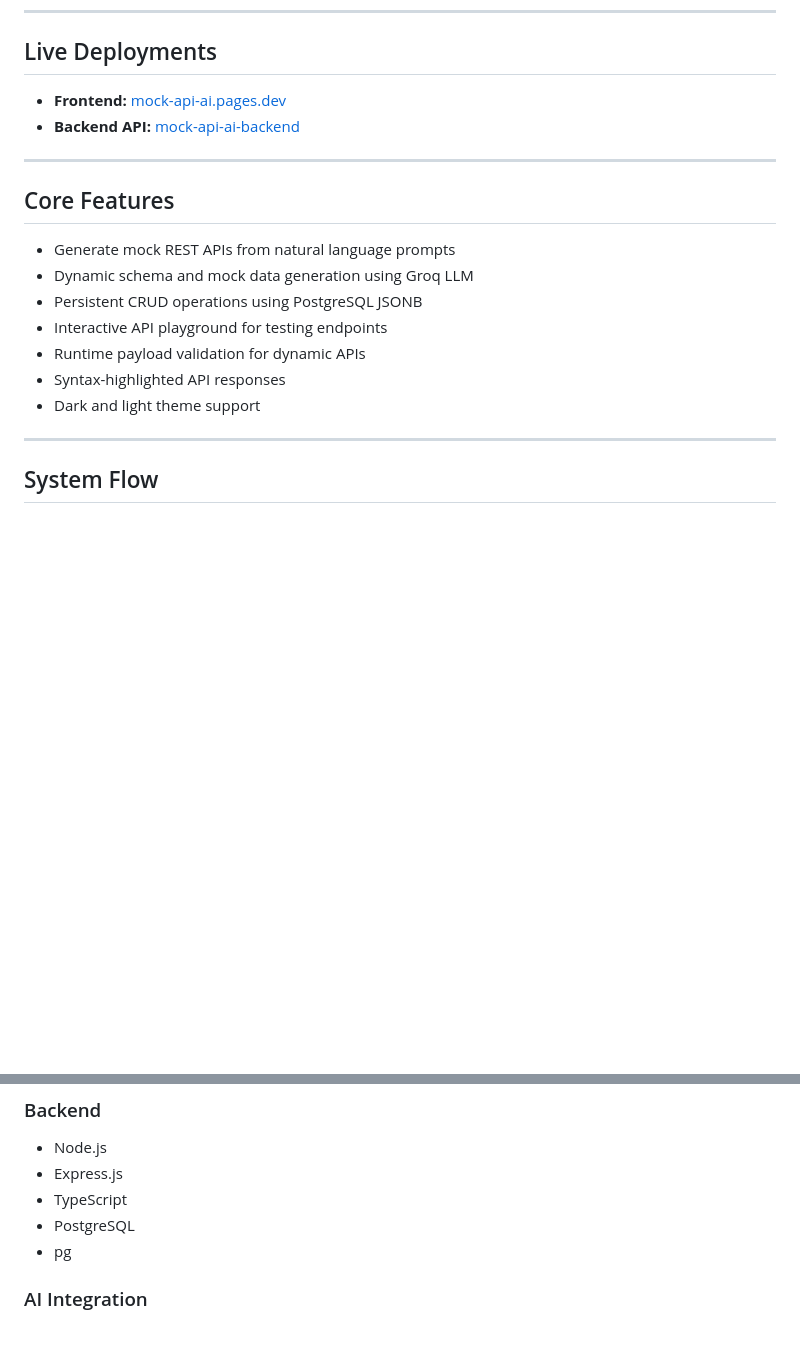
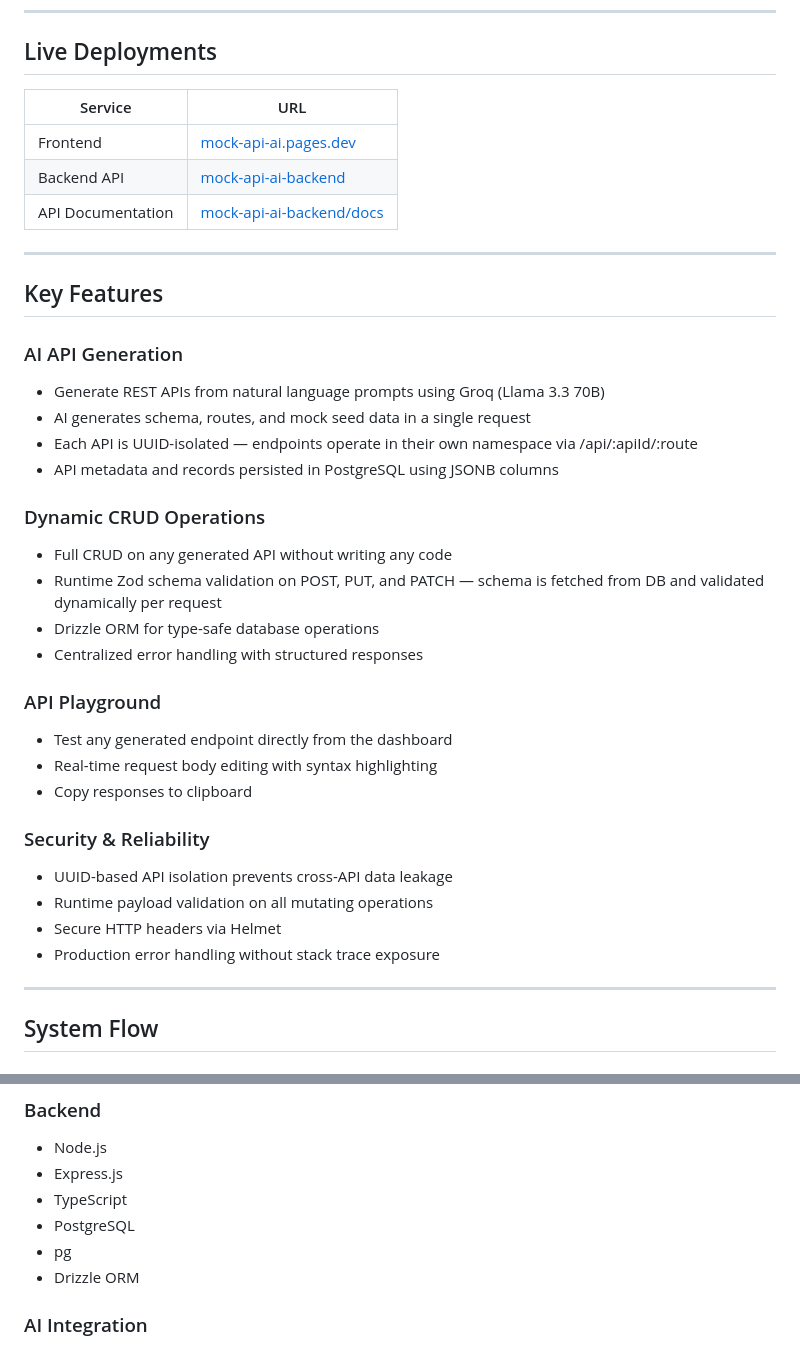
Before and after one commit to sn0914r/mock-api-ai-system, a Markdown page: README.md, 2 parts joined by grey strips. Drawn GitHub-style; blank space fills up the shorter version.

Commit message:
docs: update README

```diff
--- a/README.md
+++ b/README.md
@@ -33,20 +33,38 @@ Node.js and Express backend responsible for AI-powered schema generation, runtim
 
 ## Live Deployments
 
-- **Frontend:** [mock-api-ai.pages.dev](https://mock-api-ai.pages.dev/)
-- **Backend API:** [mock-api-ai-backend](https://site--mock-api-ai-backend--gxd2ltpdfxvn.code.run/health)
+| Service | URL |
+|---|---|
+| Frontend | [mock-api-ai.pages.dev](https://mock-api-ai.pages.dev/) |
+| Backend API | [mock-api-ai-backend](https://site--mock-api-ai-backend--gxd2ltpdfxvn.code.run/health) |
+| API Documentation | [mock-api-ai-backend/docs](https://site--mock-api-ai-backend--gxd2ltpdfxvn.code.run/docs) |
 
 ---
 
-## Core Features
+## Key Features
 
-- Generate mock REST APIs from natural language prompts
-- Dynamic schema and mock data generation using Groq LLM
-- Persistent CRUD operations using PostgreSQL JSONB
-- Interactive API playground for testing endpoints
-- Runtime payload validation for dynamic APIs
-- Syntax-highlighted API responses
-- Dark and light theme support
+### AI API Generation
+- Generate REST APIs from natural language prompts using Groq (Llama 3.3 70B)
+- AI generates schema, routes, and mock seed data in a single request
+- Each API is UUID-isolated — endpoints operate in their own namespace via /api/:apiId/:route
+- API metadata and records persisted in PostgreSQL using JSONB columns
+
+### Dynamic CRUD Operations
+- Full CRUD on any generated API without writing any code
+- Runtime Zod schema validation on POST, PUT, and PATCH — schema is fetched from DB and validated dynamically per request
+- Drizzle ORM for type-safe database operations
+- Centralized error handling with structured responses
+
+### API Playground
+- Test any generated endpoint directly from the dashboard
+- Real-time request body editing with syntax highlighting
+- Copy responses to clipboard
+
+### Security & Reliability
+- UUID-based API isolation prevents cross-API data leakage
+- Runtime payload validation on all mutating operations
+- Secure HTTP headers via Helmet
+- Production error handling without stack trace exposure
 
 ---
 
@@ -93,6 +111,7 @@ Node.js and Express backend responsible for AI-powered schema generation, runtim
 - TypeScript
 - PostgreSQL
 - pg
+- Drizzle ORM
 
 ### AI Integration
 
```
